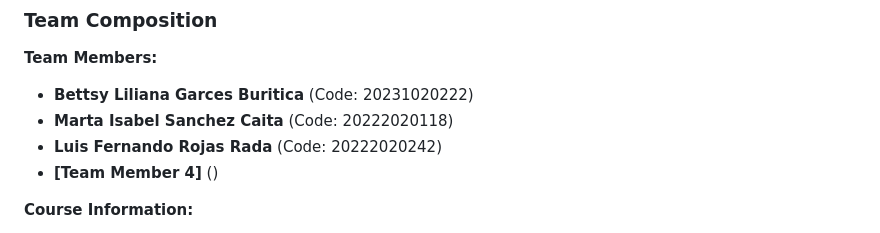
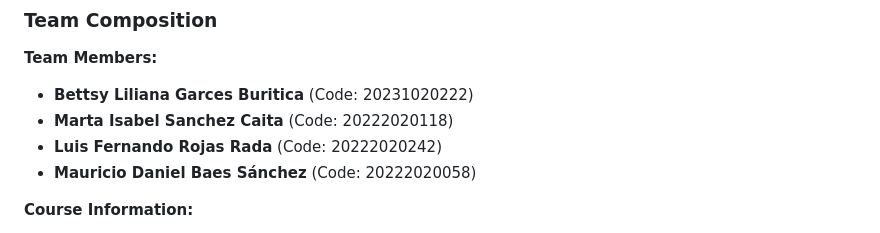
Before and after one commit to bettsygarbur/Systems_Analysis_and_Design, a Markdown page: Workshops/README_EN.md, the part around the change. Rendered like a GitHub page.

```diff
--- a/Workshops/README_EN.md
+++ b/Workshops/README_EN.md
@@ -61,7 +61,7 @@ Workshop_1/
 - **Bettsy Liliana Garces Buritica** (Code: 20231020222)
 - **Marta Isabel Sanchez Caita** (Code: 20222020118)
 - **Luis Fernando Rojas Rada** (Code: 20222020242)
-- **[Team Member 4]** ()
+- **Mauricio Daniel Baes Sánchez** (Code: 20222020058)
 
 **Course Information:**
 - **Course:** Systems Analysis & Design
```
